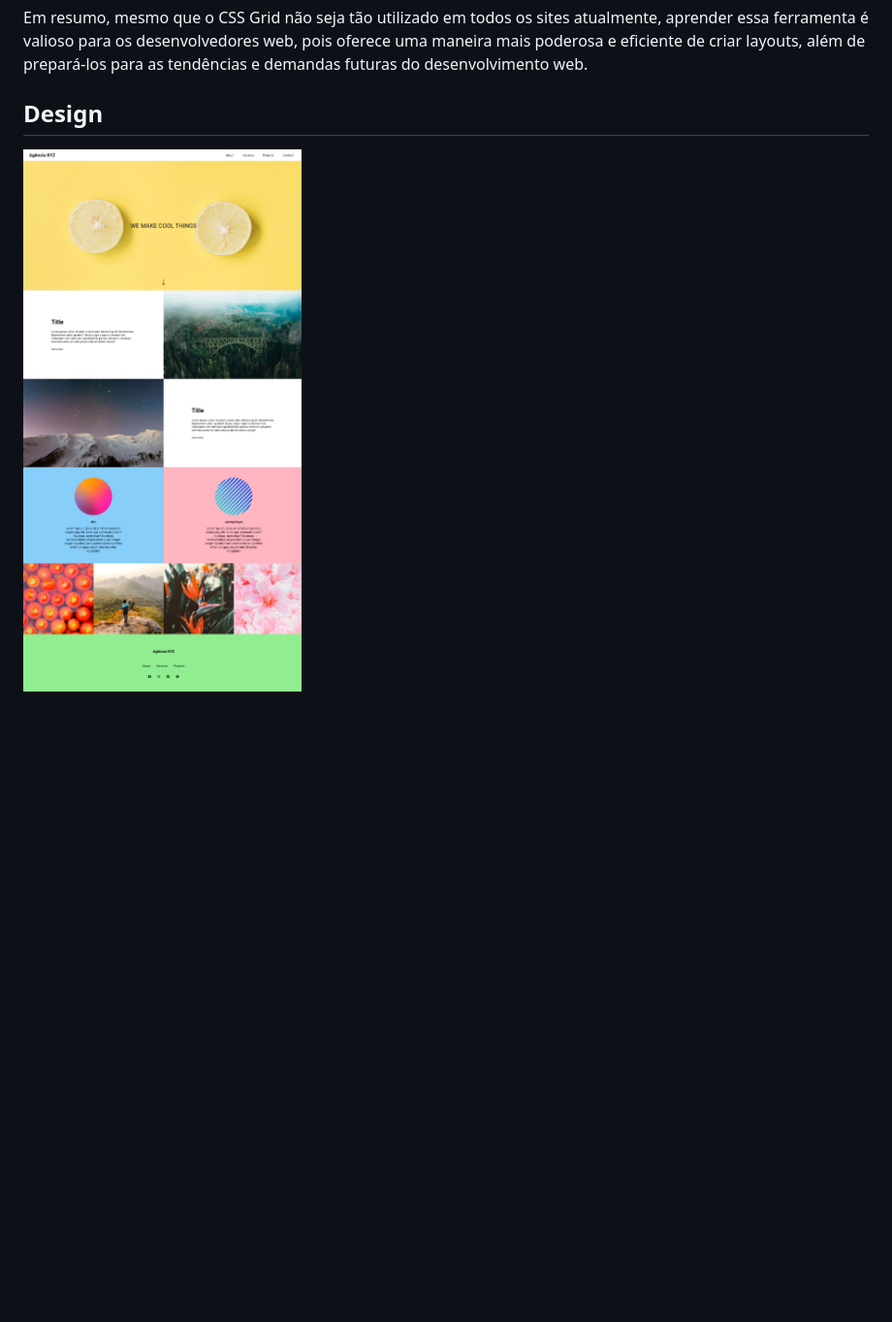
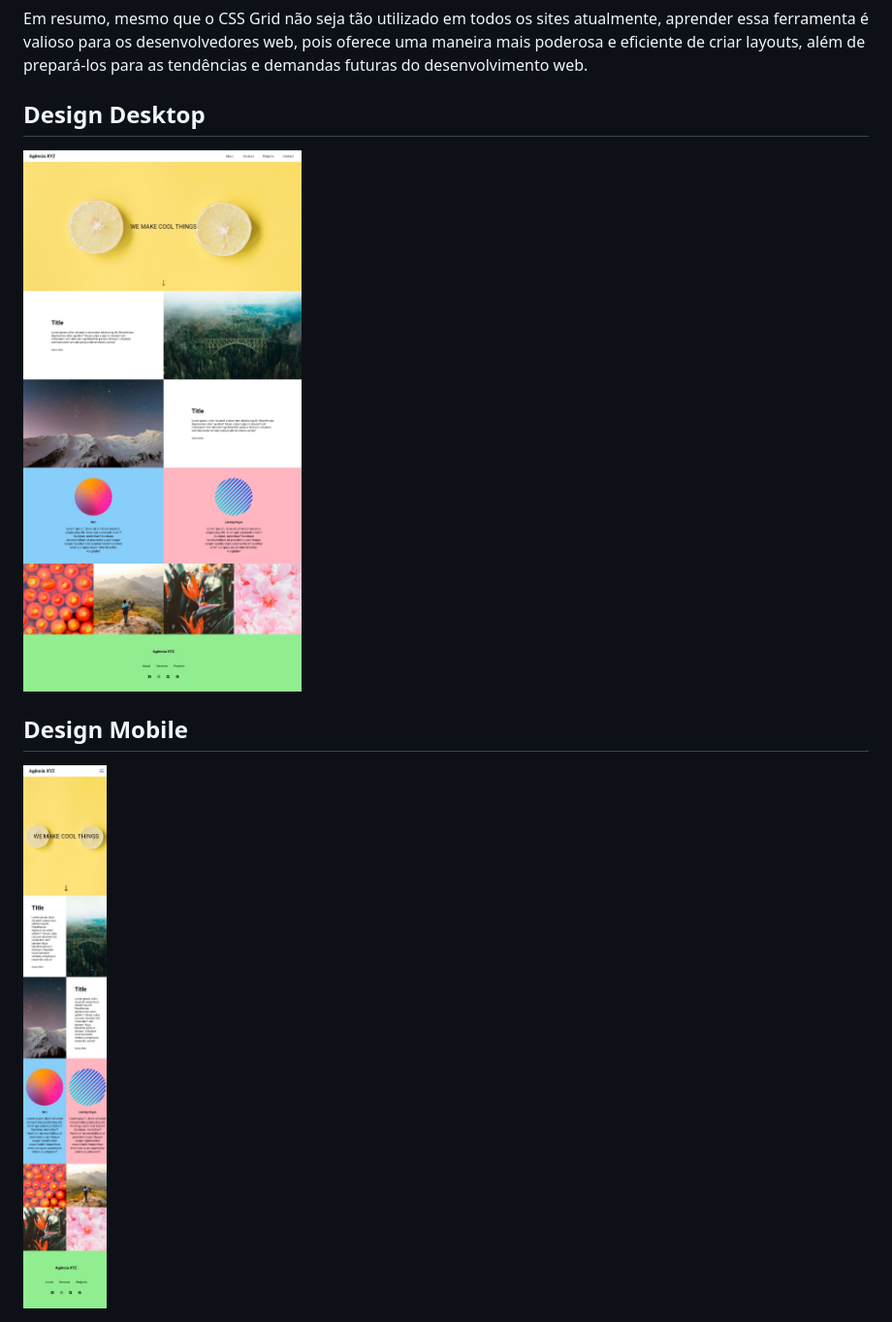
Before and after one commit to GuiTavs7/landing_page_grid, a Markdown page: README.md, the part around the change. Shown at 97% size. GitHub-like rendering; blank space fills up the shorter version.

```diff
--- a/README.md
+++ b/README.md
@@ -35,6 +35,10 @@ A importância de aprender CSS Grid, mesmo que não seja amplamente utilizado em
 Em resumo, mesmo que o CSS Grid não seja tão utilizado em todos os sites atualmente, aprender essa ferramenta é valioso para os desenvolvedores web, pois oferece uma maneira mais poderosa e eficiente de criar layouts, além de prepará-los para as tendências e demandas futuras do desenvolvimento web.
 
 
-## Design
+## Design Desktop
 
-<img src="/src/images/design_completo.jpeg" alt ="template">
+<img src="/src/images/design_completo.jpeg" alt ="template desktop">
+
+## Design Mobile
+
+<img src="/src/images/design_mobile.jpeg" alt ="template mobile">
```
